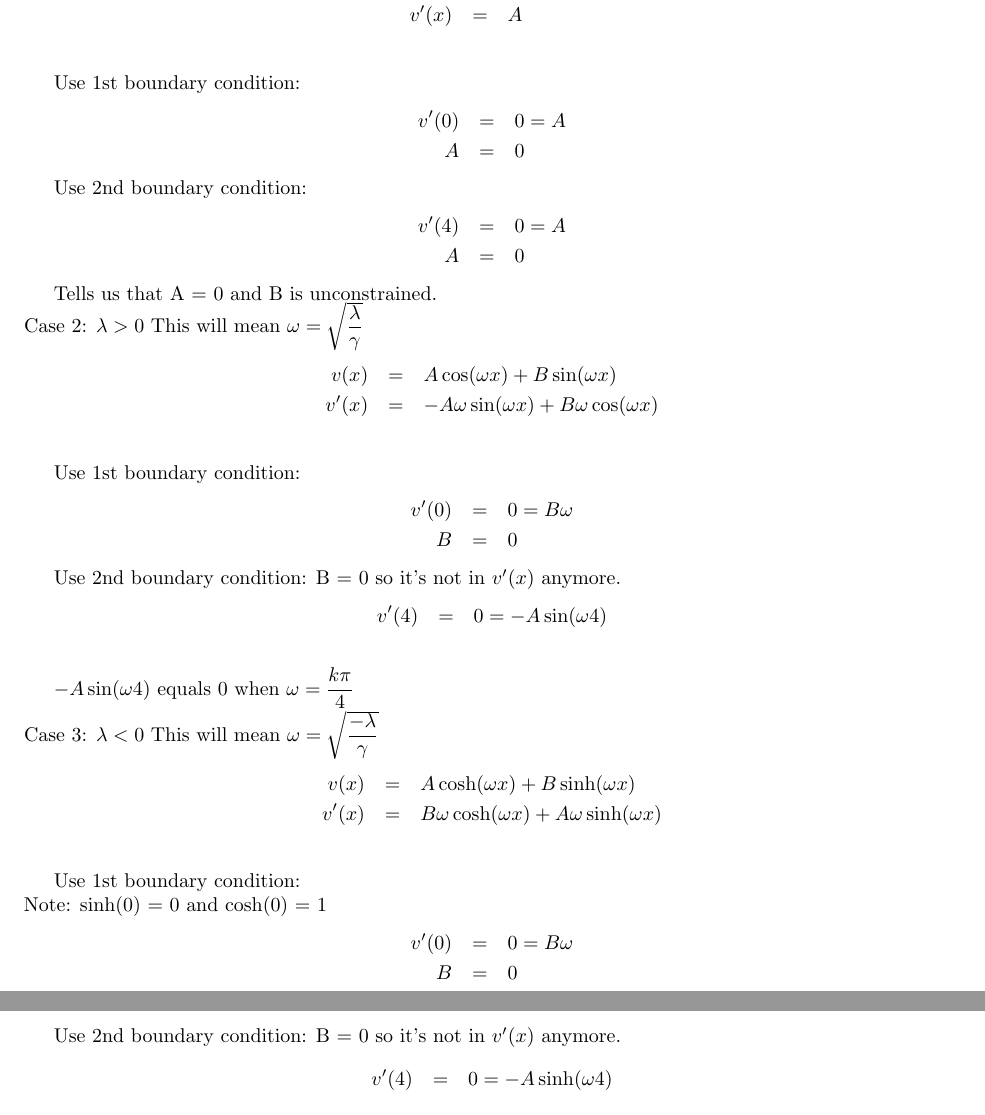
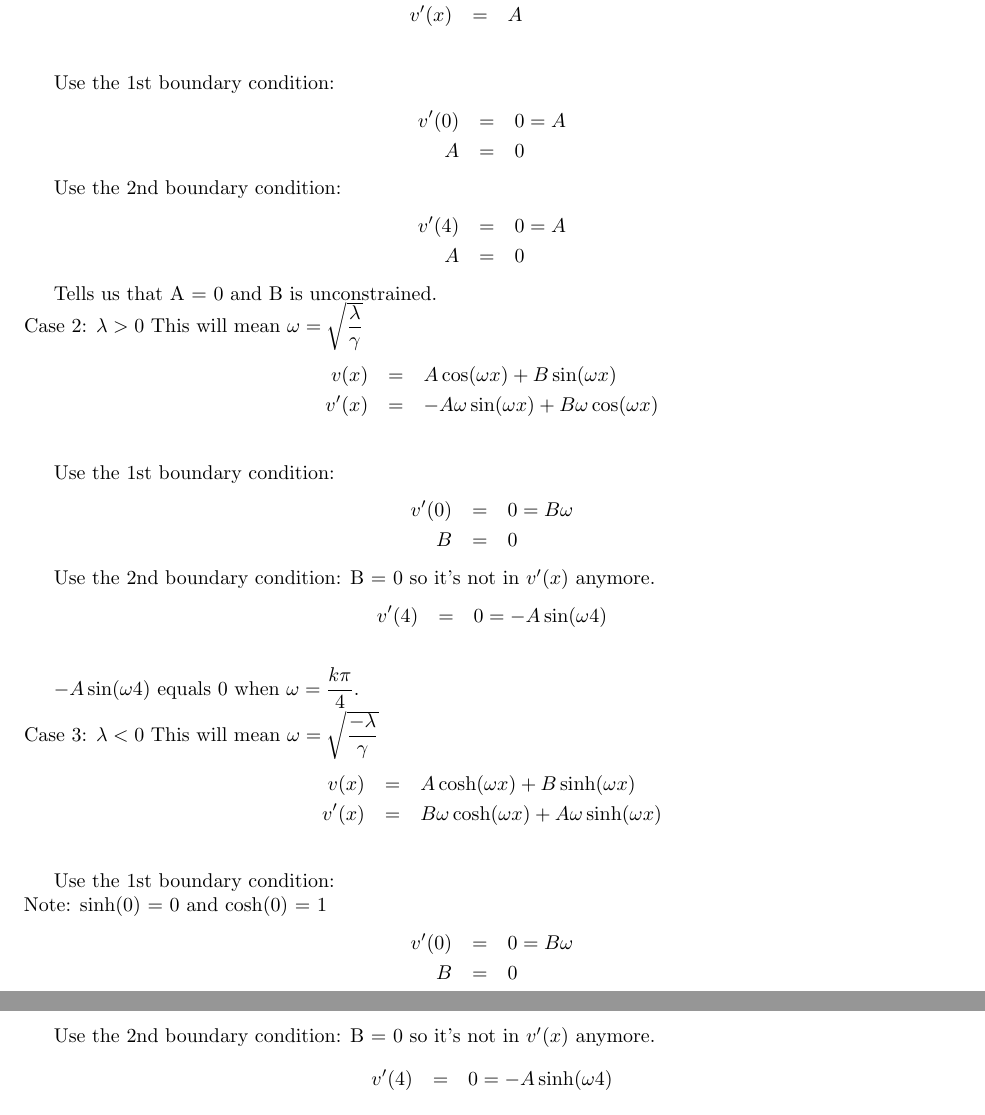
Before and after one commit to slowikjatwit/-slowikjatwit-PDES-Fall2020, a LaTeX document (MasteryNotebook.tex): two parts of pages 14 and 15 of 16, joined at a grey line, cut so that both start at the same text. Compiled offline with pdfLaTeX.

Commit message:
Small grammar changes

```diff
--- a/MasteryNotebook.tex
+++ b/MasteryNotebook.tex
@@ -696,13 +696,13 @@ v(x) &=& Ax+B\\
 v'(x) &=& A\\
 \eea
 
-Use 1st boundary condition:
+Use the 1st boundary condition:
 \bea
 v'(0) &=& 0 = A\\
 A &=& 0
 \eea
 
-Use 2nd boundary condition:
+Use the 2nd boundary condition:
 \bea
 v'(4) &=& 0 = A\\
 A &=& 0
@@ -715,32 +715,32 @@ v(x) &=& A\cos(\omega x)+B\sin(\omega x) \\
 v'(x) &=& -A\omega \sin(\omega x)+B\omega \cos(\omega x)  \\
 \eea
 
-Use 1st boundary condition:
+Use the 1st boundary condition:
 \bea
 v'(0) &=& 0 = B\omega\\
 B &=& 0
 \eea
 
-Use 2nd boundary condition: B = 0 so it's not in $v'(x)$ anymore.
+Use the 2nd boundary condition: B = 0 so it's not in $v'(x)$ anymore.
 \bea
 v'(4) &=& 0 = -A\sin(\omega 4)\\
 \eea
 
-$-A\sin(\omega 4)$ equals 0 when $\omega = \dfrac{k\pi}{4}$ \newline
+$-A\sin(\omega 4)$ equals 0 when $\omega = \dfrac{k\pi}{4}$. \newline
 Case 3: $\lambda < 0$ This will mean $\omega=\sqrt{\dfrac{-\lambda}{\gamma}}$
 \bea
 v(x) &=& A\cosh(\omega x)+B\sinh(\omega x) \\
 v'(x) &=& B\omega \cosh(\omega x)+A\omega \sinh(\omega x)  \\
 \eea
 
-Use 1st boundary condition: \newline
+Use the 1st boundary condition: \newline
 Note: sinh(0) = 0 and cosh(0) = 1
 \bea
 v'(0) &=& 0 = B\omega\\
 B &=& 0
 \eea
 
-Use 2nd boundary condition: B = 0 so it's not in $v'(x)$ anymore.
+Use the 2nd boundary condition: B = 0 so it's not in $v'(x)$ anymore.
 \bea
 v'(4) &=& 0 = -A\sinh(\omega 4)\\
 \eea
```
Also changed, not shown: MasteryNotebook.pdf, MasteryNotebook.tex (16 more changed lines).
